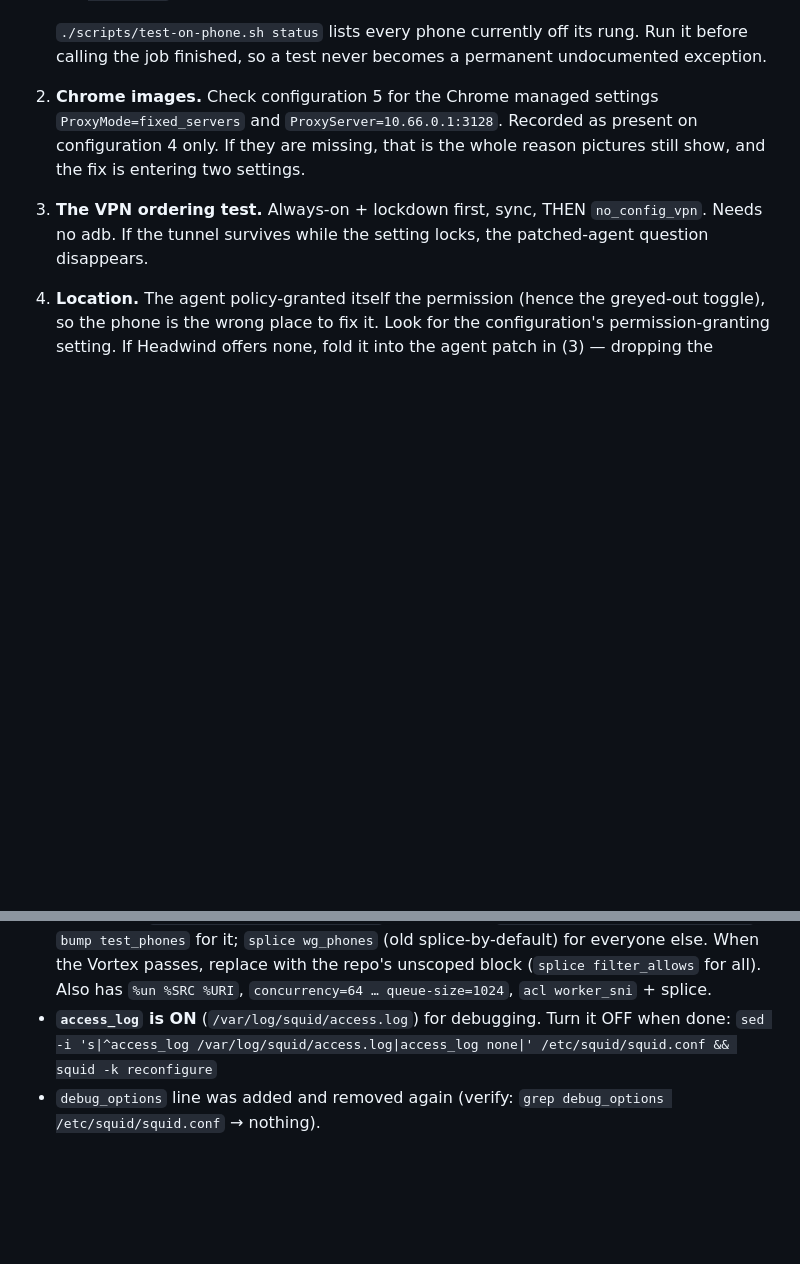
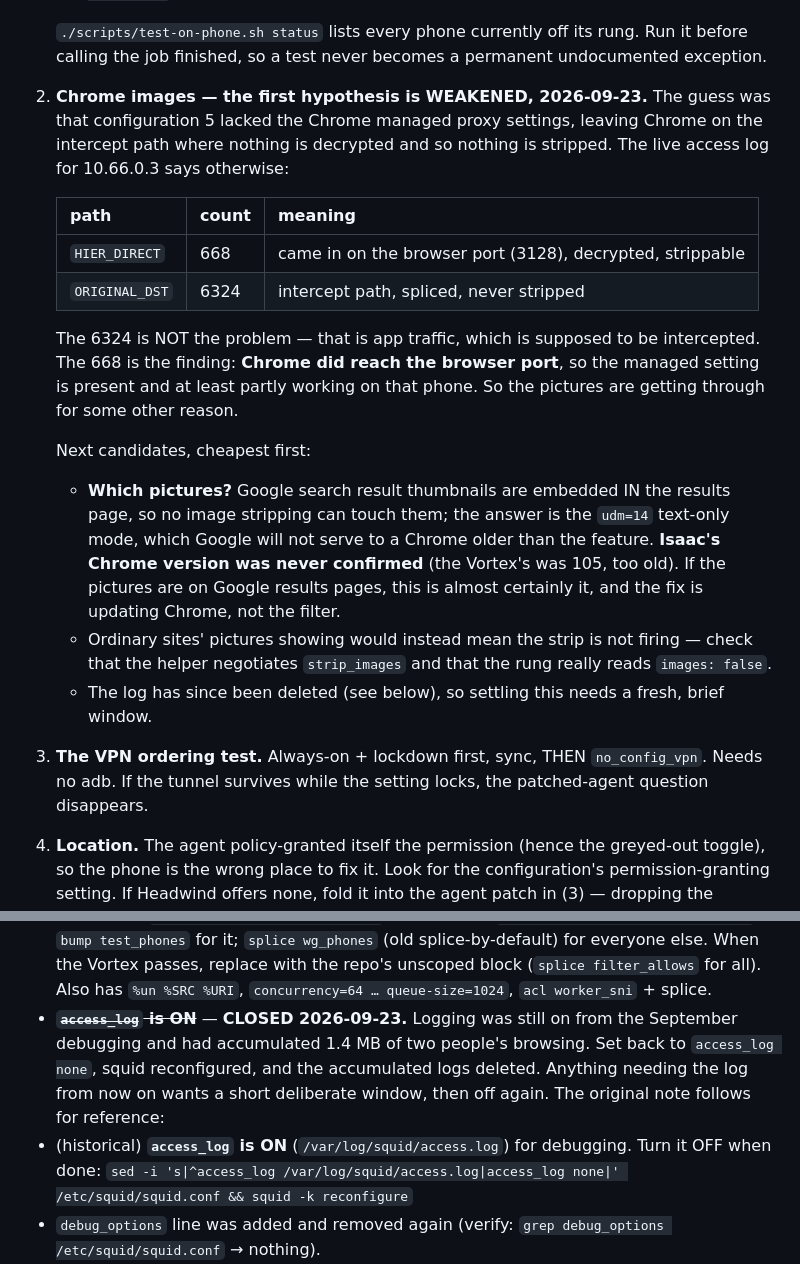
Before and after one commit to Daniel3752/Phonetagging, a Markdown page: NEXT-SESSION.md, 2 parts joined by grey strips. Rendered like a GitHub page; blank space fills up the shorter version.

Commit message:
Record the Chrome-images log finding, and that access logging is closed
The hypothesis was that configuration 5 lacked Chrome's managed proxy
settings, leaving Chrome on the intercept path where nothing is decrypted
and so nothing is stripped. The live access log weakens that: 10.66.0.3
shows 668 requests on the browser port against 6324 intercepted. The 6324
is app traffic and expected; the 668 proves Chrome did reach the browser
port, so the setting is present and at least partly working.

So the pictures have another cause. The cheapest next question is WHICH
pictures: Google embeds result thumbnails in the results page, beyond any
stripping, and the udm=14 answer needs a Chrome recent enough to be served
it -- and Isaac's Chrome version was never confirmed.

Also records that access logging is now off and the accumulated 1.4 MB of
two people's browsing is deleted, so a future session does not assume the
log is there.

Co-Authored-By: Claude Opus 4.8 <noreply@anthropic.com>
Claude-Session: https://claude.ai/code/session_015MdK723AqC97J6SfNMXf5B

```diff
--- a/NEXT-SESSION.md
+++ b/NEXT-SESSION.md
@@ -27,9 +27,29 @@ policy does nothing, which is the whole mechanism for testing on one handset.
 
    `./scripts/test-on-phone.sh status` lists every phone currently off its rung. Run it before
    calling the job finished, so a test never becomes a permanent undocumented exception.
-2. **Chrome images.** Check configuration 5 for the Chrome managed settings `ProxyMode=fixed_servers`
-   and `ProxyServer=10.66.0.1:3128`. Recorded as present on configuration 4 only. If they are
-   missing, that is the whole reason pictures still show, and the fix is entering two settings.
+2. **Chrome images — the first hypothesis is WEAKENED, 2026-09-23.** The guess was that
+   configuration 5 lacked the Chrome managed proxy settings, leaving Chrome on the intercept path
+   where nothing is decrypted and so nothing is stripped. The live access log for 10.66.0.3 says
+   otherwise:
+
+   | path | count | meaning |
+   |---|---|---|
+   | `HIER_DIRECT` | 668 | came in on the browser port (3128), decrypted, strippable |
+   | `ORIGINAL_DST` | 6324 | intercept path, spliced, never stripped |
+
+   The 6324 is NOT the problem — that is app traffic, which is supposed to be intercepted. The 668
+   is the finding: **Chrome did reach the browser port**, so the managed setting is present and at
+   least partly working on that phone. So the pictures are getting through for some other reason.
+
+   Next candidates, cheapest first:
+   - **Which pictures?** Google search result thumbnails are embedded IN the results page, so no
+     image stripping can touch them; the answer is the `udm=14` text-only mode, which Google will
+     not serve to a Chrome older than the feature. **Isaac's Chrome version was never confirmed**
+     (the Vortex's was 105, too old). If the pictures are on Google results pages, this is almost
+     certainly it, and the fix is updating Chrome, not the filter.
+   - Ordinary sites' pictures showing would instead mean the strip is not firing — check that the
+     helper negotiates `strip_images` and that the rung really reads `images: false`.
+   - The log has since been deleted (see below), so settling this needs a fresh, brief window.
 3. **The VPN ordering test.** Always-on + lockdown first, sync, THEN `no_config_vpn`. Needs no adb.
    If the tunnel survives while the setting locks, the patched-agent question disappears.
 4. **Location.** The agent policy-granted itself the permission (hence the greyed-out toggle), so
@@ -761,7 +781,11 @@ test stalled on the tunnel (below). See PROXY.md "The bug that blocked every sea
   `bump test_phones` for it; `splice wg_phones` (old splice-by-default) for everyone else. When
   the Vortex passes, replace with the repo's unscoped block (`splice filter_allows` for all).
   Also has `%un %SRC %URI`, `concurrency=64 … queue-size=1024`, `acl worker_sni` + splice.
-- **`access_log` is ON** (`/var/log/squid/access.log`) for debugging. Turn it OFF when done:
+- ~~**`access_log` is ON**~~ — **CLOSED 2026-09-23.** Logging was still on from the September
+  debugging and had accumulated 1.4 MB of two people's browsing. Set back to `access_log none`,
+  squid reconfigured, and the accumulated logs deleted. Anything needing the log from now on wants a
+  short deliberate window, then off again. The original note follows for reference:
+- (historical) **`access_log` is ON** (`/var/log/squid/access.log`) for debugging. Turn it OFF when done:
   `sed -i 's|^access_log /var/log/squid/access.log|access_log none|' /etc/squid/squid.conf && squid -k reconfigure`
 - `debug_options` line was added and removed again (verify: `grep debug_options /etc/squid/squid.conf` → nothing).
 - The live helper is the repo helper PLUS a one-line debug patch that writes
```
